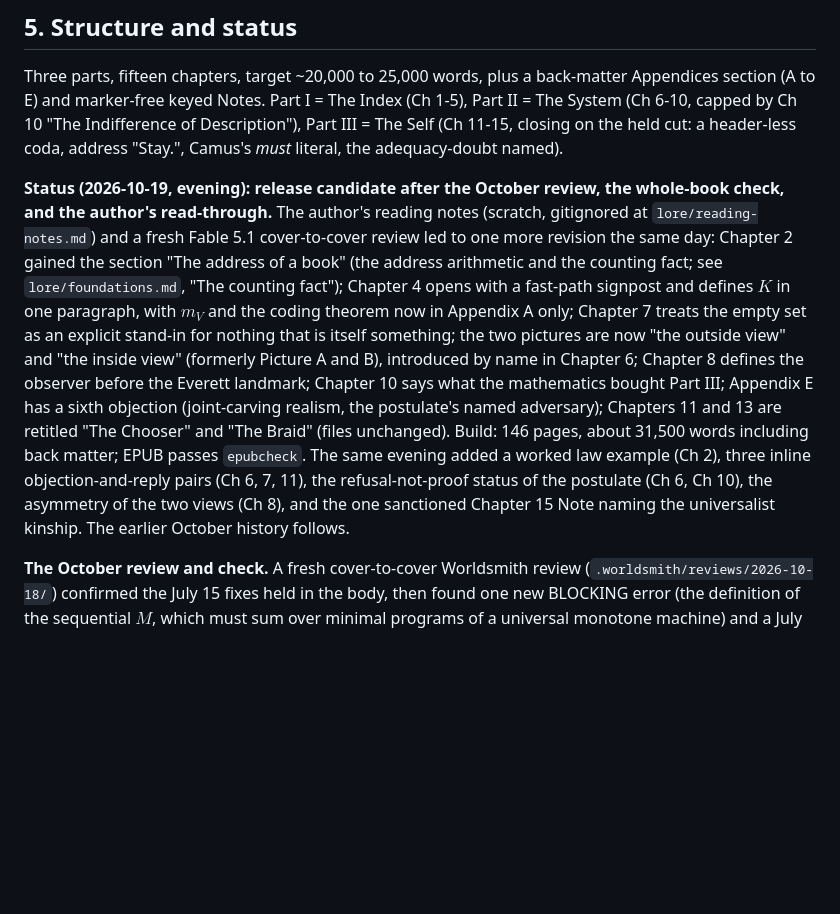
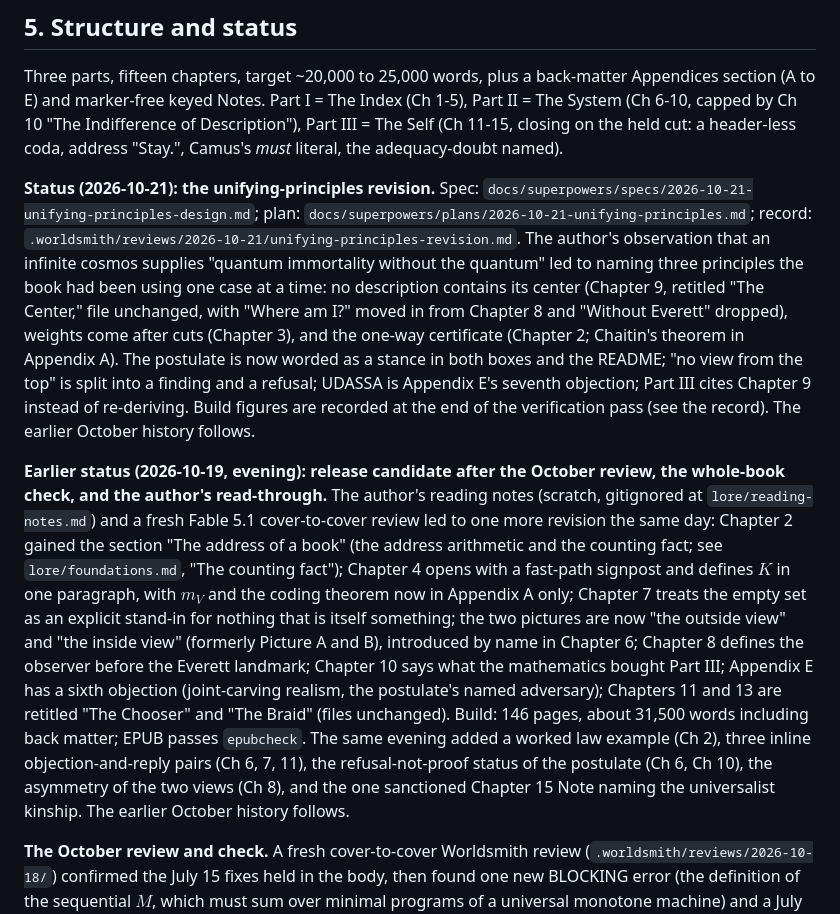
Before and after one commit to queelius/the-library-description, a Markdown page: CLAUDE.md, the part around one of its changes. Drawn GitHub-style; blank space fills up the shorter version.

```diff
--- a/CLAUDE.md
+++ b/CLAUDE.md
@@ -130,7 +141,9 @@ Part II = The System (Ch 6-10, capped by Ch 10 "The Indifference of Description"
 The Self (Ch 11-15, closing on the held cut: a header-less coda, address "Stay.", Camus's *must*
 literal, the adequacy-doubt named).
 
-**Status (2026-10-19, evening): release candidate after the October review, the whole-book check, and the author's read-through.** The author's reading notes (scratch, gitignored at `lore/reading-notes.md`) and a fresh Fable 5.1 cover-to-cover review led to one more revision the same day: Chapter 2 gained the section "The address of a book" (the address arithmetic and the counting fact; see `lore/foundations.md`, "The counting fact"); Chapter 4 opens with a fast-path signpost and defines $K$ in one paragraph, with $m_V$ and the coding theorem now in Appendix A only; Chapter 7 treats the empty set as an explicit stand-in for nothing that is itself something; the two pictures are now "the outside view" and "the inside view" (formerly Picture A and B), introduced by name in Chapter 6; Chapter 8 defines the observer before the Everett landmark; Chapter 10 says what the mathematics bought Part III; Appendix E has a sixth objection (joint-carving realism, the postulate's named adversary); Chapters 11 and 13 are retitled "The Chooser" and "The Braid" (files unchanged). Build: 146 pages, about 31,500 words including back matter; EPUB passes `epubcheck`. The same evening added a worked law example (Ch 2), three inline objection-and-reply pairs (Ch 6, 7, 11), the refusal-not-proof status of the postulate (Ch 6, Ch 10), the asymmetry of the two views (Ch 8), and the one sanctioned Chapter 15 Note naming the universalist kinship. The earlier October history follows.
+**Status (2026-10-21): the unifying-principles revision.** Spec: `docs/superpowers/specs/2026-10-21-unifying-principles-design.md`; plan: `docs/superpowers/plans/2026-10-21-unifying-principles.md`; record: `.worldsmith/reviews/2026-10-21/unifying-principles-revision.md`. The author's observation that an infinite cosmos supplies "quantum immortality without the quantum" led to naming three principles the book had been using one case at a time: no description contains its center (Chapter 9, retitled "The Center," file unchanged, with "Where am I?" moved in from Chapter 8 and "Without Everett" dropped), weights come after cuts (Chapter 3), and the one-way certificate (Chapter 2; Chaitin's theorem in Appendix A). The postulate is now worded as a stance in both boxes and the README; "no view from the top" is split into a finding and a refusal; UDASSA is Appendix E's seventh objection; Part III cites Chapter 9 instead of re-deriving. Build figures are recorded at the end of the verification pass (see the record). The earlier October history follows.
+
+**Earlier status (2026-10-19, evening): release candidate after the October review, the whole-book check, and the author's read-through.** The author's reading notes (scratch, gitignored at `lore/reading-notes.md`) and a fresh Fable 5.1 cover-to-cover review led to one more revision the same day: Chapter 2 gained the section "The address of a book" (the address arithmetic and the counting fact; see `lore/foundations.md`, "The counting fact"); Chapter 4 opens with a fast-path signpost and defines $K$ in one paragraph, with $m_V$ and the coding theorem now in Appendix A only; Chapter 7 treats the empty set as an explicit stand-in for nothing that is itself something; the two pictures are now "the outside view" and "the inside view" (formerly Picture A and B), introduced by name in Chapter 6; Chapter 8 defines the observer before the Everett landmark; Chapter 10 says what the mathematics bought Part III; Appendix E has a sixth objection (joint-carving realism, the postulate's named adversary); Chapters 11 and 13 are retitled "The Chooser" and "The Braid" (files unchanged). Build: 146 pages, about 31,500 words including back matter; EPUB passes `epubcheck`. The same evening added a worked law example (Ch 2), three inline objection-and-reply pairs (Ch 6, 7, 11), the refusal-not-proof status of the postulate (Ch 6, Ch 10), the asymmetry of the two views (Ch 8), and the one sanctioned Chapter 15 Note naming the universalist kinship. The earlier October history follows.
 
 **The October review and check.** A fresh cover-to-cover
 Worldsmith review (`.worldsmith/reviews/2026-10-18/`) confirmed the July 15 fixes held in the
```
Also changed, not shown: other parts of CLAUDE.md (+20 -8 lines), README.md (+5 -5 lines).
